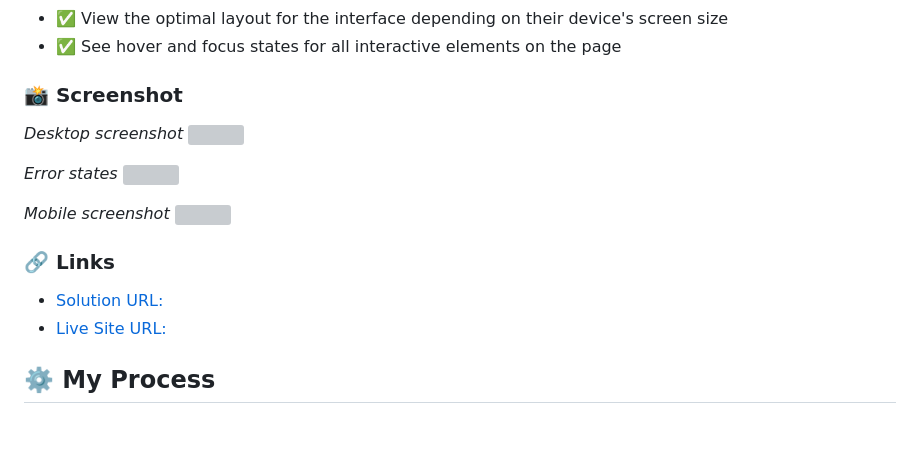
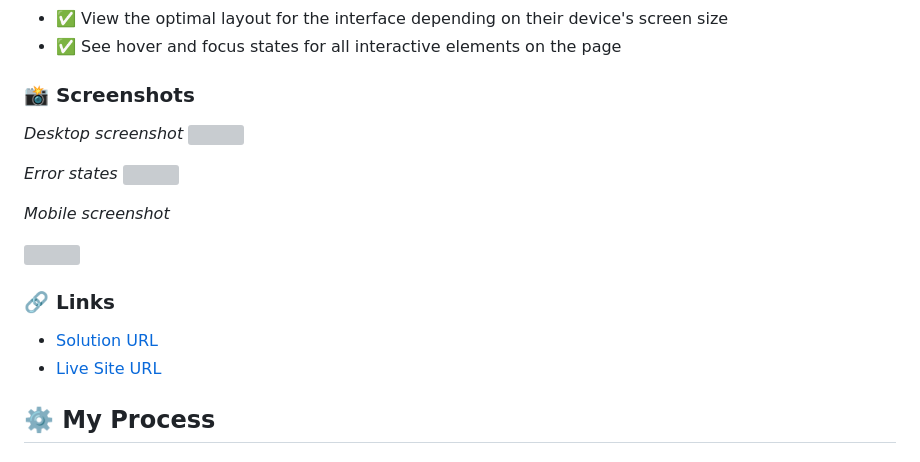
Before and after one commit to AydanKara/Frontend-Mentor-Challenges, a Markdown page: contact-form-main/README.md, the part around one of its changes. Drawn GitHub-style; blank space fills up the shorter version; grey boxes are pictures that could not be loaded.

```diff
--- a/contact-form-main/README.md
+++ b/contact-form-main/README.md
@@ -33,7 +33,7 @@ Users should be able to:
 - ✅ View the optimal layout for the interface depending on their device's screen size
 - ✅ See hover and focus states for all interactive elements on the page
 
-### 📸 Screenshot
+### 📸 Screenshots
 
 _Desktop screenshot_
 ![](./design/desktop.png)
@@ -41,13 +41,15 @@ _Desktop screenshot_
 _Error states_
 ![](./design/error-state.png)
 
+
 _Mobile screenshot_
+
 ![](./design/mobile.png)
 
 ### 🔗 Links
 
-- [Solution URL:](https://www.frontendmentor.io/solutions/accessible-contact-form-Zl5EO5PrNF)
-- [Live Site URL:](https://aydankara.github.io/Frontend-Mentor-Challenges/contact-form-main/)
+- [Solution URL](https://www.frontendmentor.io/solutions/accessible-contact-form-Zl5EO5PrNF)
+- [Live Site URL](https://aydankara.github.io/Frontend-Mentor-Challenges/contact-form-main/)
 
 ## ⚙️ My Process
 
```
Also changed, not shown: other parts of contact-form-main/README.md (+6 -1 lines).
